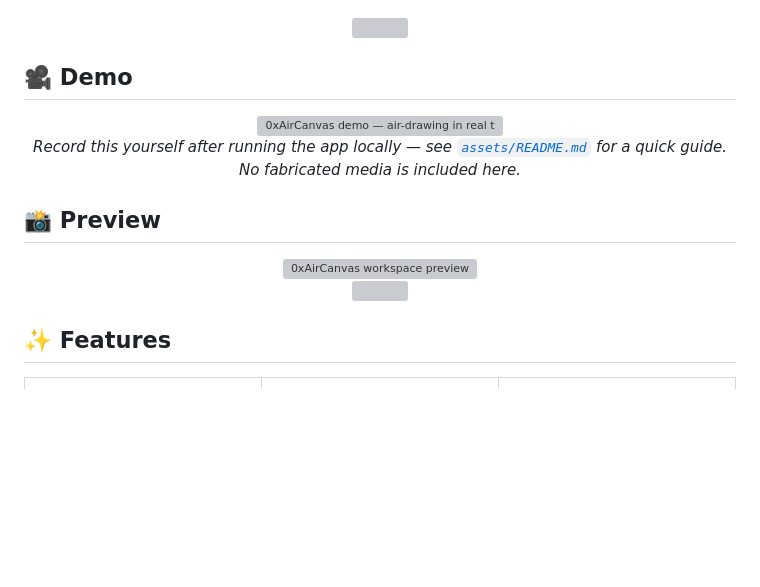
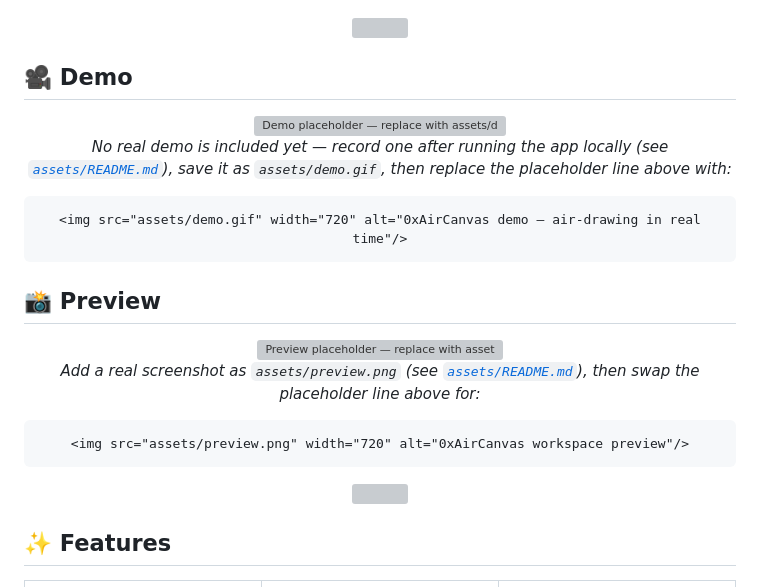
Before and after one commit to 0xAbhi13/0xAirCanvas, a Markdown page: README.md, the part around the change. Rendered like a GitHub page; blank space fills up the shorter version; grey boxes are pictures that could not be loaded.

````diff
--- a/README.md
+++ b/README.md
@@ -68,16 +68,26 @@ Under the hood, a Flask backend runs OpenCV + MediaPipe hand tracking on every c
 
 <div align="center">
 
+<img src="https://placehold.co/720x405/0b1220/00e5ff?text=Add+assets%2Fdemo.gif&font=jetbrains-mono" width="720" alt="Demo placeholder — replace with assets/demo.gif"/>
+
+*No real demo is included yet — record one after running the app locally (see [`assets/README.md`](assets/README.md)), save it as `assets/demo.gif`, then replace the placeholder line above with:*
+```md
 <img src="assets/demo.gif" width="720" alt="0xAirCanvas demo — air-drawing in real time"/>
-
-*Record this yourself after running the app locally — see [`assets/README.md`](assets/README.md) for a quick guide. No fabricated media is included here.*
+```
 
 </div>
 
 ## 📸 Preview
 
 <div align="center">
+
+<img src="https://placehold.co/720x405/0b1220/a855f7?text=Add+assets%2Fpreview.png&font=jetbrains-mono" width="720" alt="Preview placeholder — replace with assets/preview.png"/>
+
+*Add a real screenshot as `assets/preview.png` (see [`assets/README.md`](assets/README.md)), then swap the placeholder line above for:*
+```md
 <img src="assets/preview.png" width="720" alt="0xAirCanvas workspace preview"/>
+```
+
 </div>
 
 <div align="center">
````
